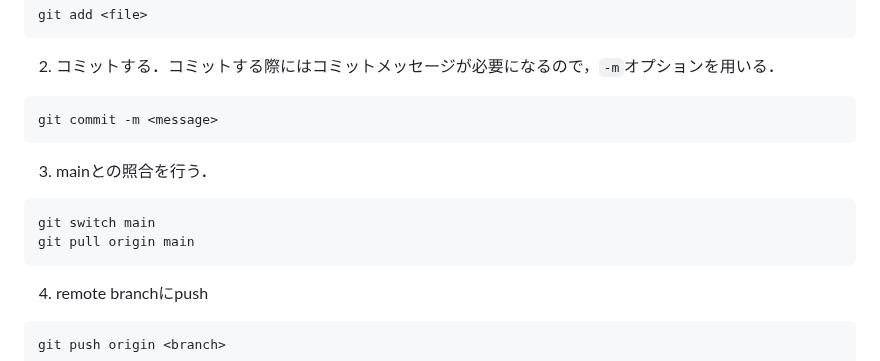
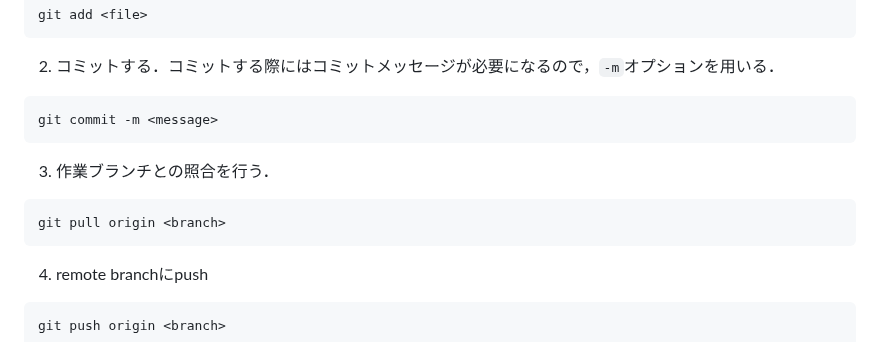
Before and after one commit to DaikiKazusaki/SemiB, a Markdown page: README.md, the part around the change. Drawn GitHub-style.

````diff
--- a/README.md
+++ b/README.md
@@ -20,10 +20,9 @@ git add <file>
 git commit -m <message>
 ```
 
-3. mainとの照合を行う．
+3. 作業ブランチとの照合を行う．
 ```
-git switch main
-git pull origin main
+git pull origin <branch>
 ```
 
 4. remote branchにpush
````
